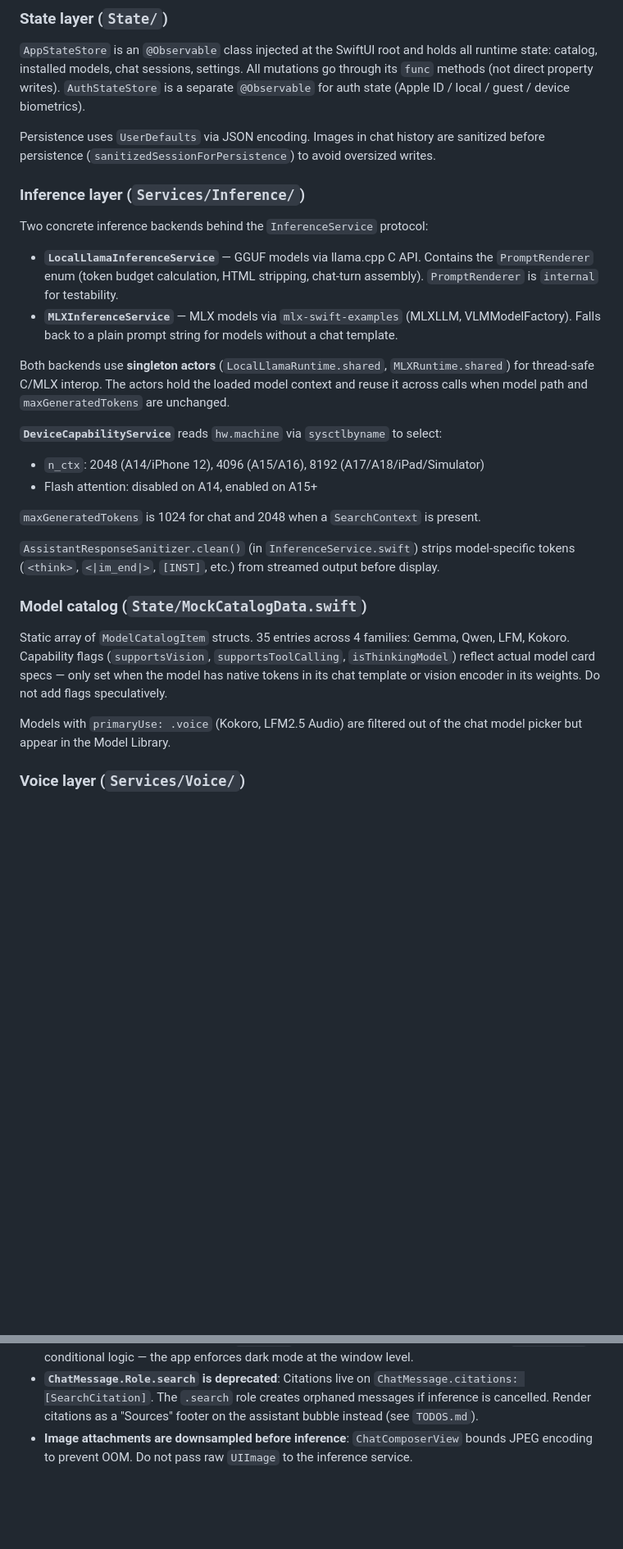
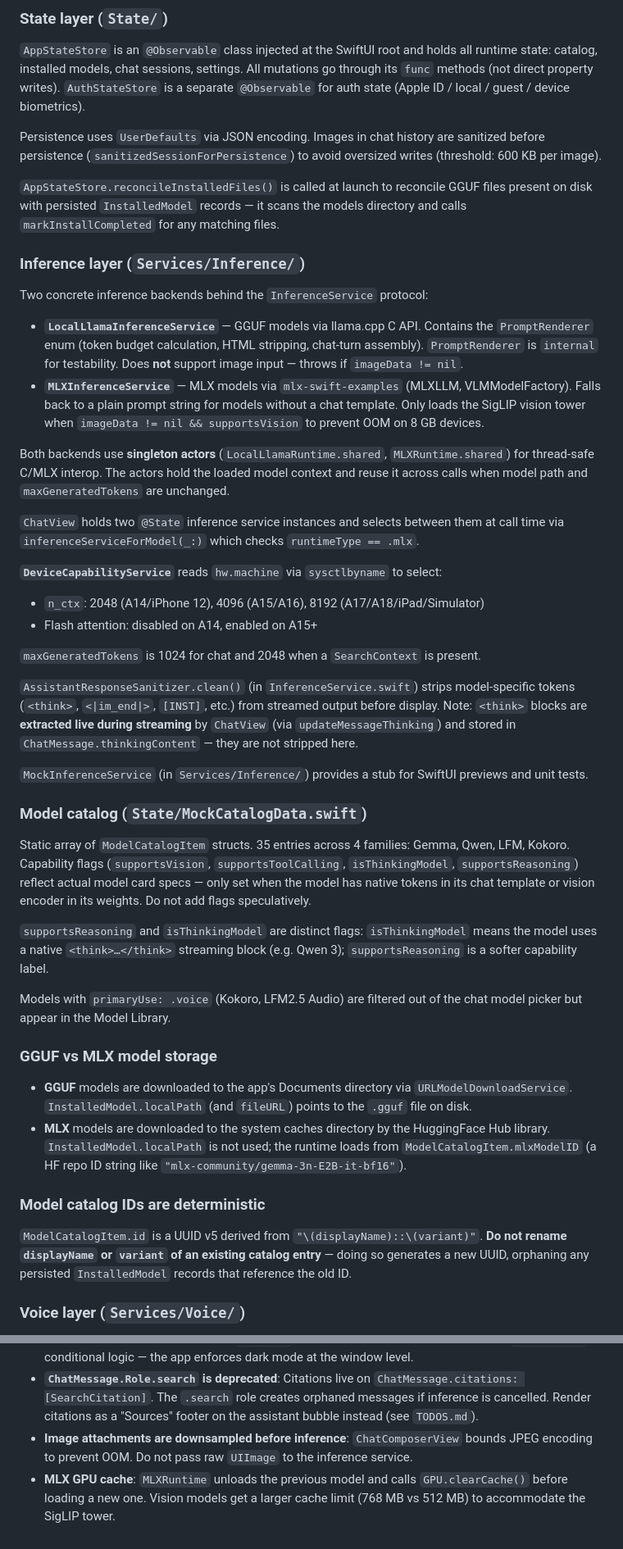
Before and after one commit to vinoth12940/EdgeMind-Ai, a Markdown page: CLAUDE.md, 2 parts joined by grey strips. Shown at 82% size. Rendered like a GitHub page; blank space fills up the shorter version.

Commit message:
docs: update CLAUDE.md with architecture improvements from session

```diff
--- a/CLAUDE.md
+++ b/CLAUDE.md
@@ -74,15 +74,19 @@ backend/search-gateway/  # Optional Node.js/Express proxy (Tavily) for self-host
 ### State layer (`State/`)
 `AppStateStore` is an `@Observable` class injected at the SwiftUI root and holds all runtime state: catalog, installed models, chat sessions, settings. All mutations go through its `func` methods (not direct property writes). `AuthStateStore` is a separate `@Observable` for auth state (Apple ID / local / guest / device biometrics).
 
-Persistence uses `UserDefaults` via JSON encoding. Images in chat history are sanitized before persistence (`sanitizedSessionForPersistence`) to avoid oversized writes.
+Persistence uses `UserDefaults` via JSON encoding. Images in chat history are sanitized before persistence (`sanitizedSessionForPersistence`) to avoid oversized writes (threshold: 600 KB per image).
+
+`AppStateStore.reconcileInstalledFiles()` is called at launch to reconcile GGUF files present on disk with persisted `InstalledModel` records — it scans the models directory and calls `markInstallCompleted` for any matching files.
 
 ### Inference layer (`Services/Inference/`)
 Two concrete inference backends behind the `InferenceService` protocol:
 
-- **`LocalLlamaInferenceService`** — GGUF models via llama.cpp C API. Contains the `PromptRenderer` enum (token budget calculation, HTML stripping, chat-turn assembly). `PromptRenderer` is `internal` for testability.
-- **`MLXInferenceService`** — MLX models via `mlx-swift-examples` (MLXLLM, VLMModelFactory). Falls back to a plain prompt string for models without a chat template.
+- **`LocalLlamaInferenceService`** — GGUF models via llama.cpp C API. Contains the `PromptRenderer` enum (token budget calculation, HTML stripping, chat-turn assembly). `PromptRenderer` is `internal` for testability. Does **not** support image input — throws if `imageData != nil`.
+- **`MLXInferenceService`** — MLX models via `mlx-swift-examples` (MLXLLM, VLMModelFactory). Falls back to a plain prompt string for models without a chat template. Only loads the SigLIP vision tower when `imageData != nil && supportsVision` to prevent OOM on 8 GB devices.
 
 Both backends use **singleton actors** (`LocalLlamaRuntime.shared`, `MLXRuntime.shared`) for thread-safe C/MLX interop. The actors hold the loaded model context and reuse it across calls when model path and `maxGeneratedTokens` are unchanged.
+
+`ChatView` holds two `@State` inference service instances and selects between them at call time via `inferenceServiceForModel(_:)` which checks `runtimeType == .mlx`.
 
 **`DeviceCapabilityService`** reads `hw.machine` via `sysctlbyname` to select:
 - `n_ctx`: 2048 (A14/iPhone 12), 4096 (A15/A16), 8192 (A17/A18/iPad/Simulator)
@@ -90,12 +94,23 @@ Both backends use **singleton actors** (`LocalLlamaRuntime.shared`, `MLXRuntime.
 
 `maxGeneratedTokens` is 1024 for chat and 2048 when a `SearchContext` is present.
 
-`AssistantResponseSanitizer.clean()` (in `InferenceService.swift`) strips model-specific tokens (`<think>`, `<|im_end|>`, `[INST]`, etc.) from streamed output before display.
+`AssistantResponseSanitizer.clean()` (in `InferenceService.swift`) strips model-specific tokens (`<think>`, `<|im_end|>`, `[INST]`, etc.) from streamed output before display. Note: `<think>` blocks are **extracted live during streaming** by `ChatView` (via `updateMessageThinking`) and stored in `ChatMessage.thinkingContent` — they are not stripped here.
+
+`MockInferenceService` (in `Services/Inference/`) provides a stub for SwiftUI previews and unit tests.
 
 ### Model catalog (`State/MockCatalogData.swift`)
-Static array of `ModelCatalogItem` structs. 35 entries across 4 families: Gemma, Qwen, LFM, Kokoro. Capability flags (`supportsVision`, `supportsToolCalling`, `isThinkingModel`) reflect actual model card specs — only set when the model has native tokens in its chat template or vision encoder in its weights. Do not add flags speculatively.
+Static array of `ModelCatalogItem` structs. 35 entries across 4 families: Gemma, Qwen, LFM, Kokoro. Capability flags (`supportsVision`, `supportsToolCalling`, `isThinkingModel`, `supportsReasoning`) reflect actual model card specs — only set when the model has native tokens in its chat template or vision encoder in its weights. Do not add flags speculatively.
+
+`supportsReasoning` and `isThinkingModel` are distinct flags: `isThinkingModel` means the model uses a native `<think>…</think>` streaming block (e.g. Qwen 3); `supportsReasoning` is a softer capability label.
 
 Models with `primaryUse: .voice` (Kokoro, LFM2.5 Audio) are filtered out of the chat model picker but appear in the Model Library.
+
+### GGUF vs MLX model storage
+- **GGUF** models are downloaded to the app's Documents directory via `URLModelDownloadService`. `InstalledModel.localPath` (and `fileURL`) points to the `.gguf` file on disk.
+- **MLX** models are downloaded to the system caches directory by the HuggingFace Hub library. `InstalledModel.localPath` is not used; the runtime loads from `ModelCatalogItem.mlxModelID` (a HF repo ID string like `"mlx-community/gemma-3n-E2B-it-bf16"`).
+
+### Model catalog IDs are deterministic
+`ModelCatalogItem.id` is a UUID v5 derived from `"\(displayName)::\(variant)"`. **Do not rename `displayName` or `variant` of an existing catalog entry** — doing so generates a new UUID, orphaning any persisted `InstalledModel` records that reference the old ID.
 
 ### Voice layer (`Services/Voice/`)
 `VoiceInteractionController` is a `@MainActor ObservableObject` wrapping `SFSpeechRecognizer` (STT) and `AVSpeechSynthesizer` (TTS). It exposes `transcript`, `isListening`, and `isSpeaking` as `@Published` state. Requires microphone + speech recognition permissions at runtime. Voice models (Kokoro, LFM2.5 Audio) are separate from voice I/O — they are MLX inference models for on-device TTS, not used by `VoiceInteractionController`.
@@ -146,3 +162,4 @@ Point `AppSettings.customGatewayURL` at `http://localhost:8787` in the app's Set
 - **Design system is dark-mode only**: `AppTheme` has no light-mode variants. Do not add `colorScheme`-conditional logic — the app enforces dark mode at the window level.
 - **`ChatMessage.Role.search` is deprecated**: Citations live on `ChatMessage.citations: [SearchCitation]`. The `.search` role creates orphaned messages if inference is cancelled. Render citations as a "Sources" footer on the assistant bubble instead (see `TODOS.md`).
 - **Image attachments are downsampled before inference**: `ChatComposerView` bounds JPEG encoding to prevent OOM. Do not pass raw `UIImage` to the inference service.
+- **MLX GPU cache**: `MLXRuntime` unloads the previous model and calls `GPU.clearCache()` before loading a new one. Vision models get a larger cache limit (768 MB vs 512 MB) to accommodate the SigLIP tower.
```
Also changed, not shown: other parts of CLAUDE.md (+3 -2 lines).
